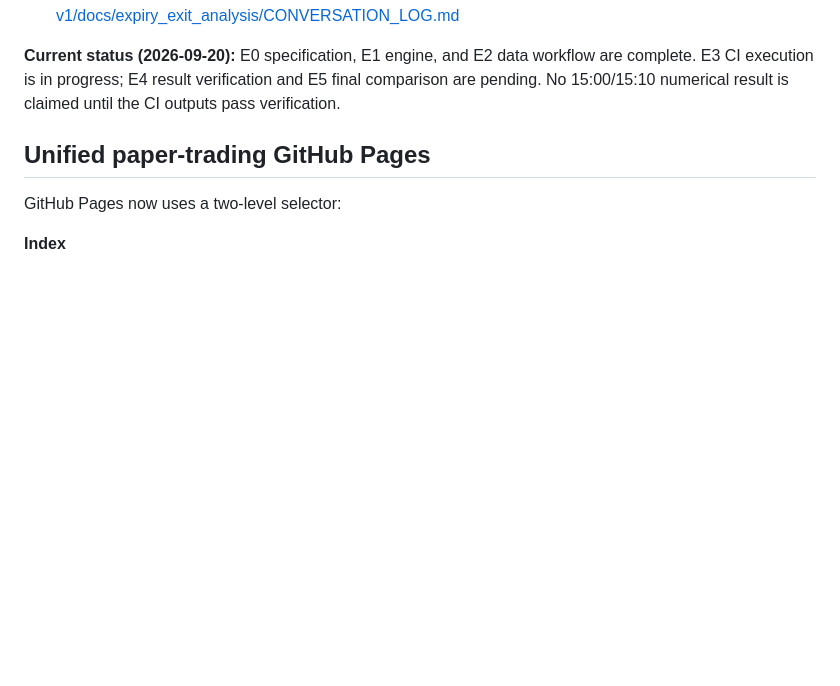
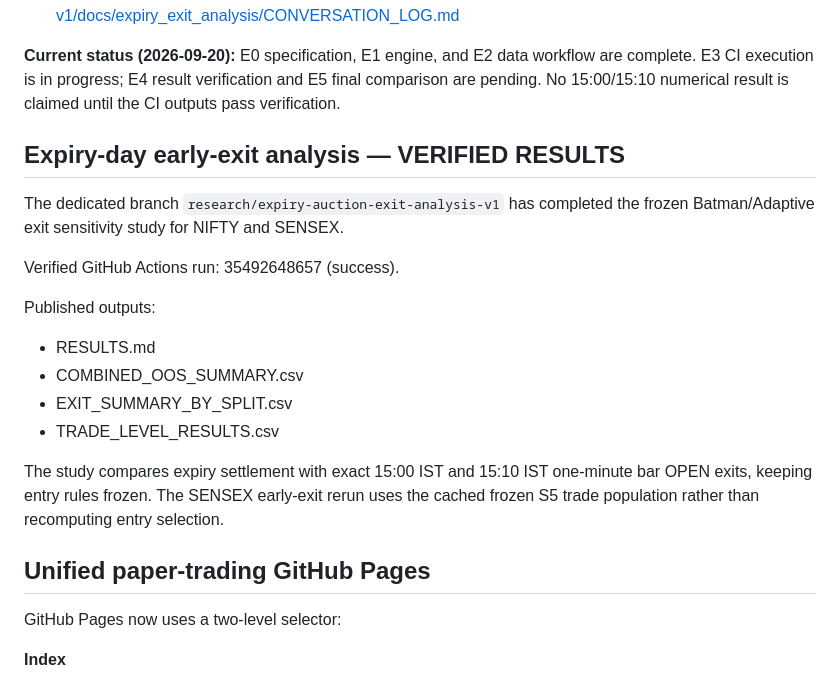
Before and after one commit to vishnuvcr/Nifty, a Markdown page: README.md, the part around the change. Drawn GitHub-style; blank space fills up the shorter version.

Commit message:
docs: publish verified expiry exit analysis status

```diff
--- a/README.md
+++ b/README.md
@@ -21,6 +21,20 @@ A separate sensitivity branch tests the frozen Batman and Adaptive entry rules f
 - Conversation/audit log: https://github.com/vishnuvcr/Nifty/blob/research/expiry-auction-exit-analysis-v1/docs/expiry_exit_analysis/CONVERSATION_LOG.md
 
 **Current status (2026-09-20):** E0 specification, E1 engine, and E2 data workflow are complete. E3 CI execution is in progress; E4 result verification and E5 final comparison are pending. No 15:00/15:10 numerical result is claimed until the CI outputs pass verification.
+
+## Expiry-day early-exit analysis — VERIFIED RESULTS
+
+The dedicated branch `research/expiry-auction-exit-analysis-v1` has completed the frozen Batman/Adaptive exit sensitivity study for NIFTY and SENSEX.
+
+Verified GitHub Actions run: 35492648657 (success).
+
+Published outputs:
+- RESULTS.md
+- COMBINED_OOS_SUMMARY.csv
+- EXIT_SUMMARY_BY_SPLIT.csv
+- TRADE_LEVEL_RESULTS.csv
+
+The study compares expiry settlement with exact 15:00 IST and 15:10 IST one-minute bar OPEN exits, keeping entry rules frozen. The SENSEX early-exit rerun uses the cached frozen S5 trade population rather than recomputing entry selection.
 
 ## Unified paper-trading GitHub Pages
 
```
